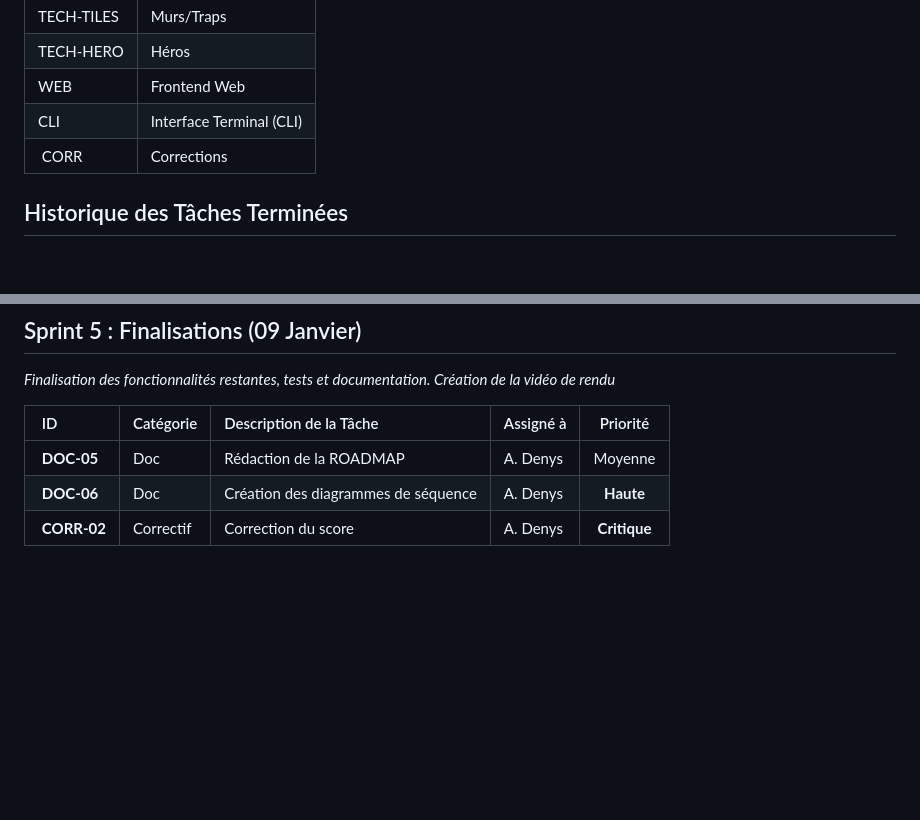
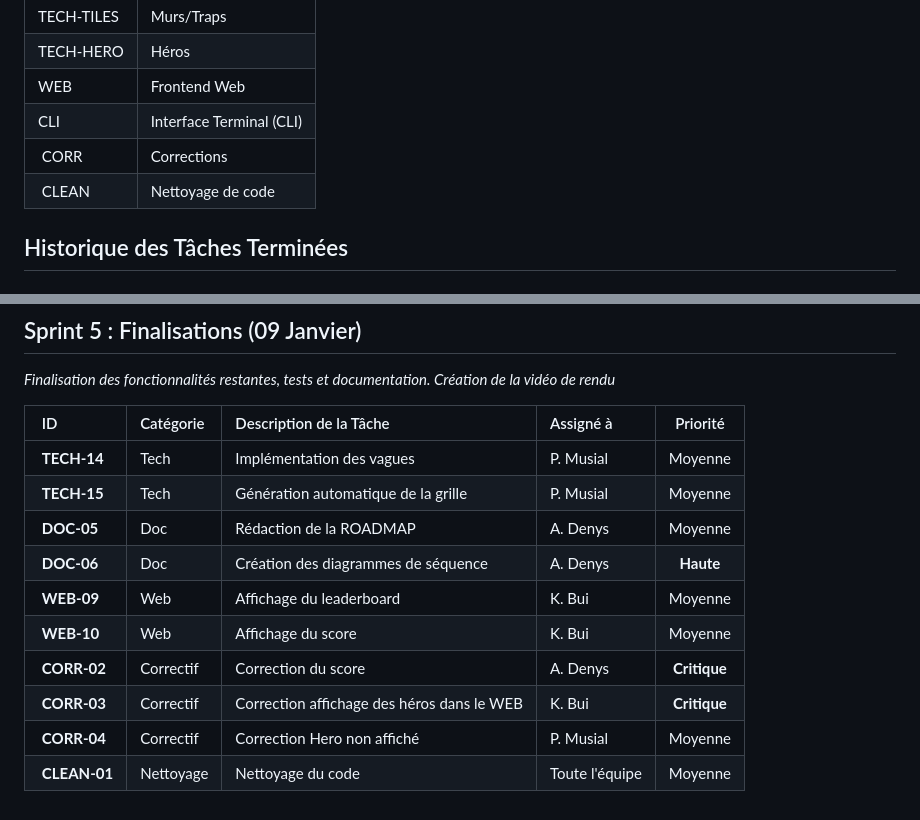
Before and after one commit to angele-d/Dungeon-Game, a Markdown page: docs/roadmap.md, 2 parts joined by grey strips. GitHub-like rendering; blank space fills up the shorter version.

Commit message:
docs #63: roadmap

```diff
--- a/docs/roadmap.md
+++ b/docs/roadmap.md
@@ -18,6 +18,7 @@
 | WEB      | Frontend Web     |
 | CLI      | Interface Terminal (CLI) |
 | CORR     | Corrections        |
+| CLEAN    | Nettoyage de code  |
 
 ## Historique des Tâches Terminées
 
@@ -105,6 +106,13 @@
 
 | ID | Catégorie | Description de la Tâche | Assigné à | Priorité |
 | :--- | :--- | :--- | :--- | :---: |
+| **TECH-14** | Tech | Implémentation des vagues | P. Musial | Moyenne |
+| **TECH-15** | Tech | Génération automatique de la grille | P. Musial | Moyenne |
 | **DOC-05** | Doc | Rédaction de la ROADMAP | A. Denys | Moyenne |
 | **DOC-06** | Doc | Création des diagrammes de séquence | A. Denys | **Haute** |
+| **WEB-09** | Web | Affichage du leaderboard | K. Bui | Moyenne |
+| **WEB-10** | Web | Affichage du score | K. Bui | Moyenne |
 | **CORR-02** | Correctif | Correction du score | A. Denys | **Critique** |
+| **CORR-03** | Correctif | Correction affichage des héros dans le WEB | K. Bui | **Critique** |
+| **CORR-04** | Correctif | Correction Hero non affiché | P. Musial | Moyenne |
+| **CLEAN-01** | Nettoyage | Nettoyage du code | Toute l'équipe | Moyenne |
```
